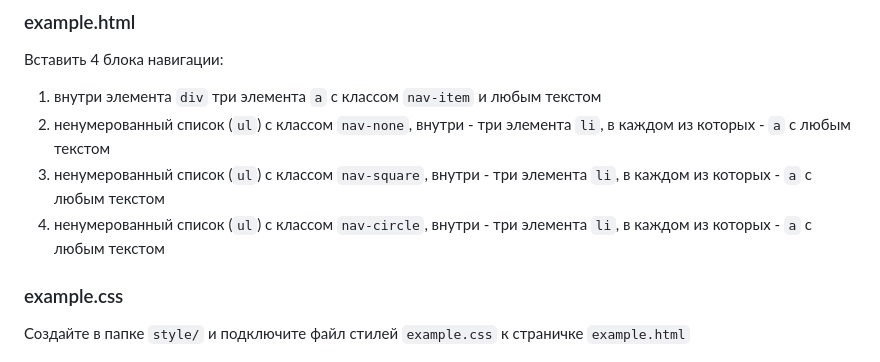
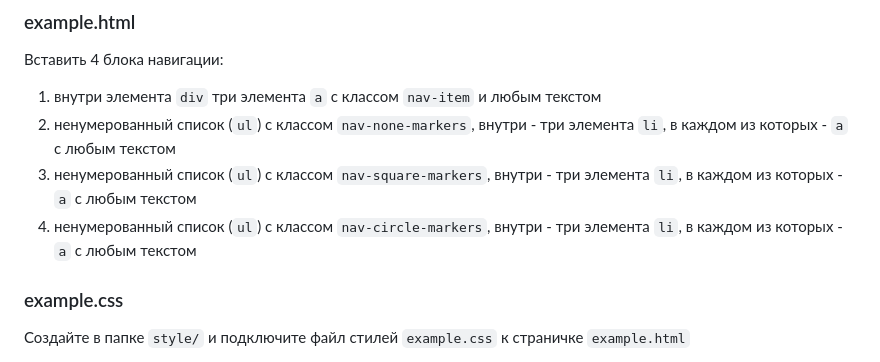
Before and after one commit to KATEHOK/coddy, a Markdown page: home-work.md, the part around the change. GitHub-like rendering.

Commit message:
Fixed hw task (mistakes)

```diff
--- a/home-work.md
+++ b/home-work.md
@@ -86,9 +86,9 @@ git pull
 ### example.html
 Вставить 4 блока навигации:
 1) внутри элемента `div` три элемента `a` с классом `nav-item` и любым текстом
-2) ненумерованный список (`ul`) с классом `nav-none`, внутри - три элемента `li`, в каждом из которых - `a` с любым текстом
-3) ненумерованный список (`ul`) с классом `nav-square`, внутри - три элемента `li`, в каждом из которых - `a` с любым текстом
-4) ненумерованный список (`ul`) с классом `nav-circle`, внутри - три элемента `li`, в каждом из которых - `a` с любым текстом
+2) ненумерованный список (`ul`) с классом `nav-none-markers`, внутри - три элемента `li`, в каждом из которых - `a` с любым текстом
+3) ненумерованный список (`ul`) с классом `nav-square-markers`, внутри - три элемента `li`, в каждом из которых - `a` с любым текстом
+4) ненумерованный список (`ul`) с классом `nav-circle-markers`, внутри - три элемента `li`, в каждом из которых - `a` с любым текстом
 
 ### example.css
 Создайте в папке `style/` и подключите файл стилей `example.css` к страничке `example.html`
```
